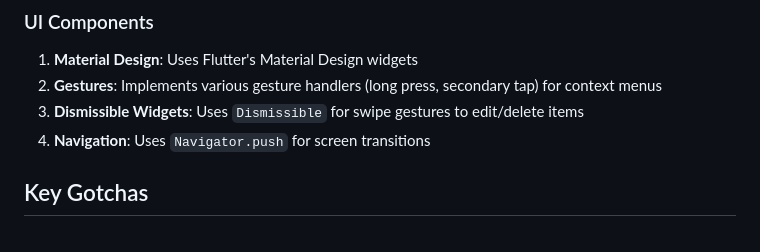
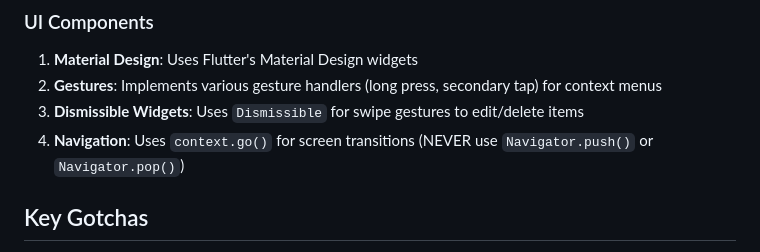
Before and after one commit to outcatcher/silo-tavern, a Markdown page: AGENTS.md, the part around the change. Drawn GitHub-style.

```diff
--- a/AGENTS.md
+++ b/AGENTS.md
@@ -108,7 +108,7 @@ task build:linux
 1. **Material Design**: Uses Flutter's Material Design widgets
 2. **Gestures**: Implements various gesture handlers (long press, secondary tap) for context menus
 3. **Dismissible Widgets**: Uses `Dismissible` for swipe gestures to edit/delete items
-4. **Navigation**: Uses `Navigator.push` for screen transitions
+4. **Navigation**: Uses `context.go()` for screen transitions (NEVER use `Navigator.push()` or `Navigator.pop()`)
 
 ## Key Gotchas
 
```
Also changed, not shown: 2 other files.
